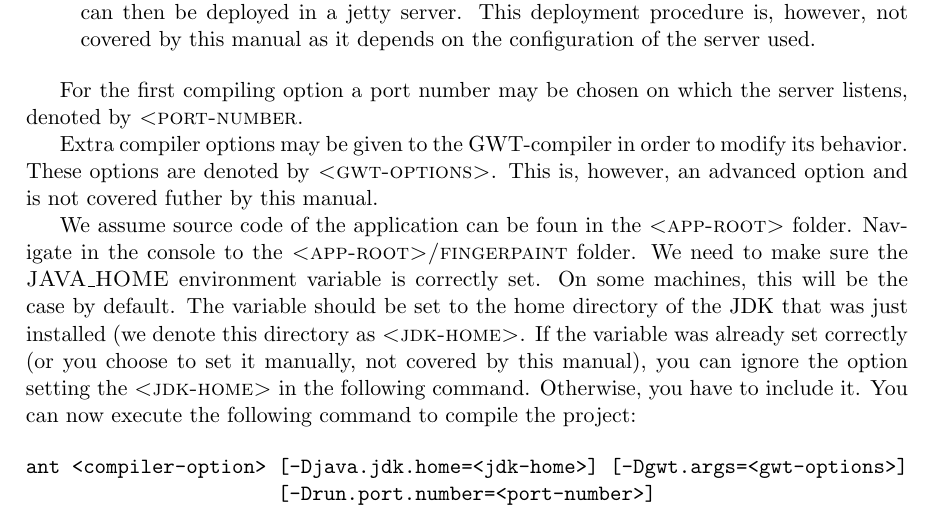
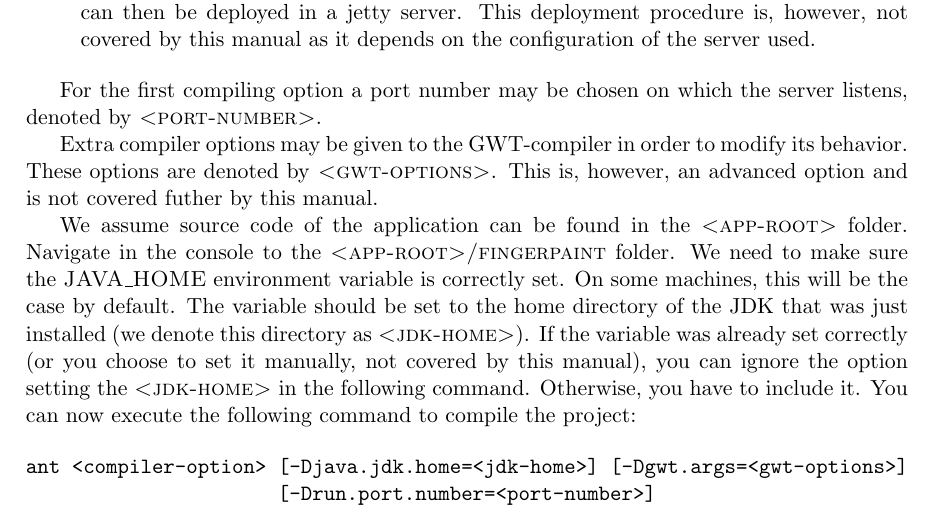
Before and after one commit to Fingerpaint/sep-docs, a LaTeX thesis (SVVP_AT/atp.tex, which reads SVVP_AT/appendixA.tex): part of page 33 of 33, cut so that both start at the same text. Compiled offline with pdfLaTeX.

Commit message:
Fixed some missing parantheses and a typo

```diff
--- a/SVVP_AT/appendixA.tex
+++ b/SVVP_AT/appendixA.tex
@@ -37,13 +37,13 @@ There are three possible options to compile the application. These options are t
   \item[war] This option compiles the application to a war file named \textsc{Fingerpaint.war}. This file can then be deployed in a jetty server. This deployment procedure is, however, not covered by this manual as it depends on the configuration of the server used.
 \end{description}
 
-For the first compiling option a port number may be chosen on which the server listens, denoted by \textsc{<port-number}.
+For the first compiling option a port number may be chosen on which the server listens, denoted by \textsc{<port-number>}.
 
 Extra compiler options may be given to the GWT-compiler in order to modify its behavior. These options are denoted by \textsc{<gwt-options>}. This is, however, an advanced option and is not covered futher by this manual.
 
-We assume source code of the application can be foun in the \textsc{<app-root>} folder.
+We assume source code of the application can be found in the \textsc{<app-root>} folder.
 Navigate in the console to the \textsc{<app-root>/fingerpaint} folder.
-We need to make sure the \textsc{JAVA\_HOME} environment variable is correctly set. On some machines, this will be the case by default. The variable should be set to the home directory of the JDK that was just installed (we denote this directory as \textsc{<jdk-home>}. If the variable was already set correctly (or you choose to set it manually, not covered by this manual), you can ignore the option setting the \textsc{<jdk-home>} in the following command. Otherwise, you have to include it. You can now execute the following command to compile the project:
+We need to make sure the \textsc{JAVA\_HOME} environment variable is correctly set. On some machines, this will be the case by default. The variable should be set to the home directory of the JDK that was just installed (we denote this directory as \textsc{<jdk-home>}). If the variable was already set correctly (or you choose to set it manually, not covered by this manual), you can ignore the option setting the \textsc{<jdk-home>} in the following command. Otherwise, you have to include it. You can now execute the following command to compile the project:
 
 \begin{verbatim}
 ant <compiler-option> [-Djava.jdk.home=<jdk-home>] [-Dgwt.args=<gwt-options>]
```
